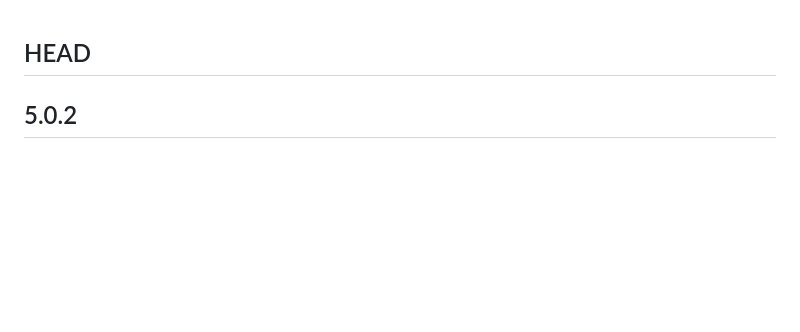
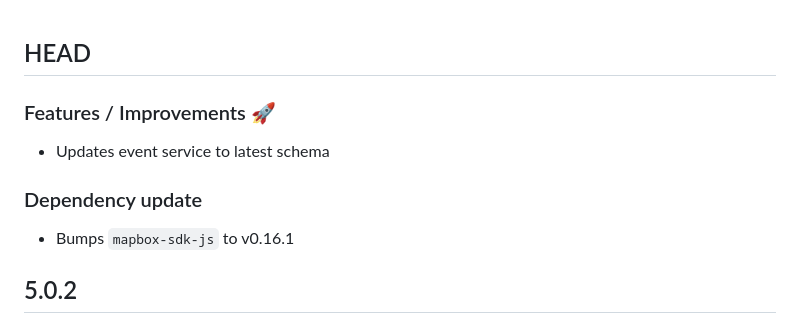
Before and after one commit to mapbox/mapbox-gl-geocoder, a Markdown page: CHANGELOG.md, the part around the change. GitHub-like rendering; blank space fills up the shorter version.

```diff
--- a/CHANGELOG.md
+++ b/CHANGELOG.md
@@ -1,4 +1,12 @@
 ## HEAD
+
+### Features / Improvements 🚀
+
+- Updates event service to latest schema
+
+### Dependency update
+
+- Bumps `mapbox-sdk-js` to v0.16.1
 
 ## 5.0.2
 
```
